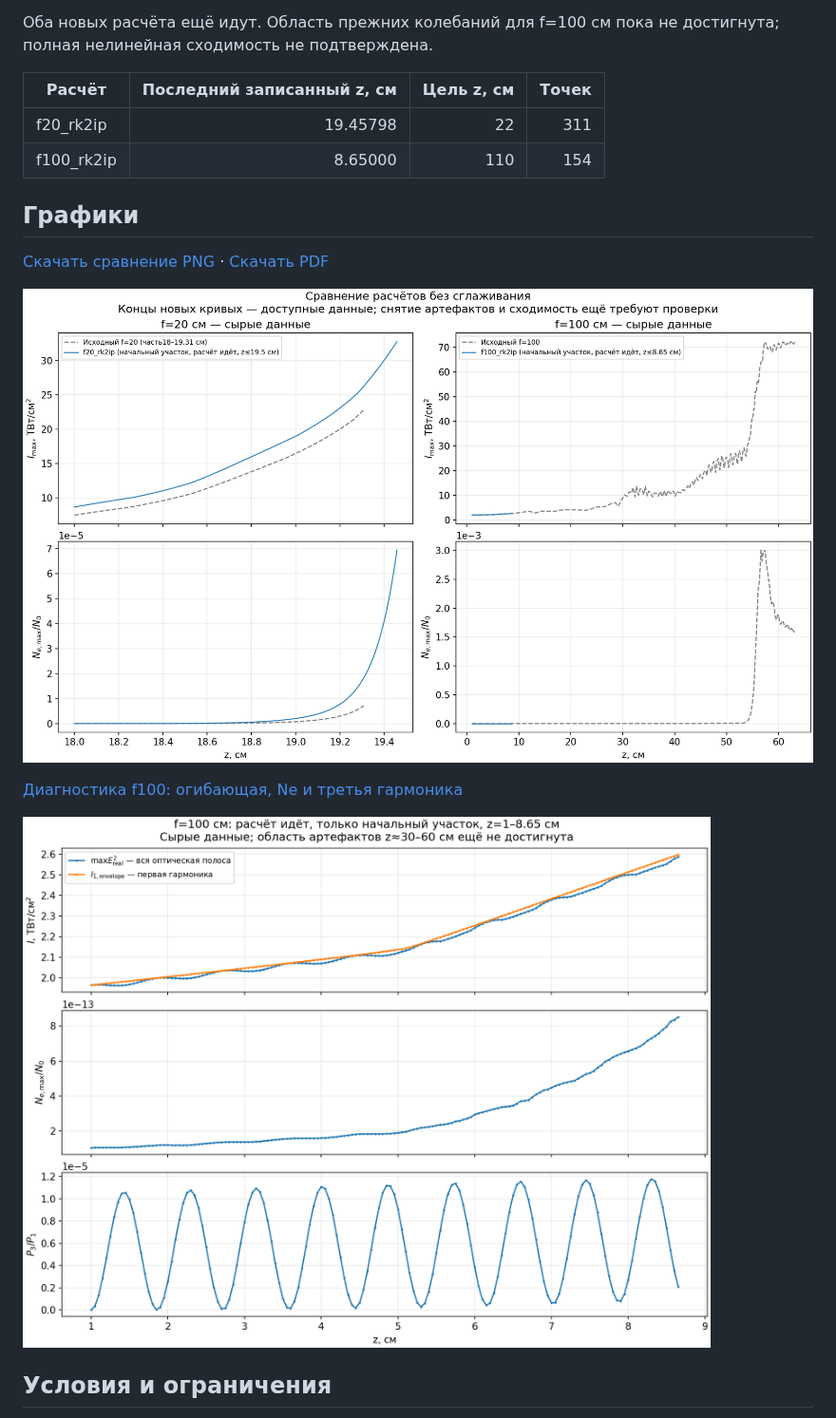
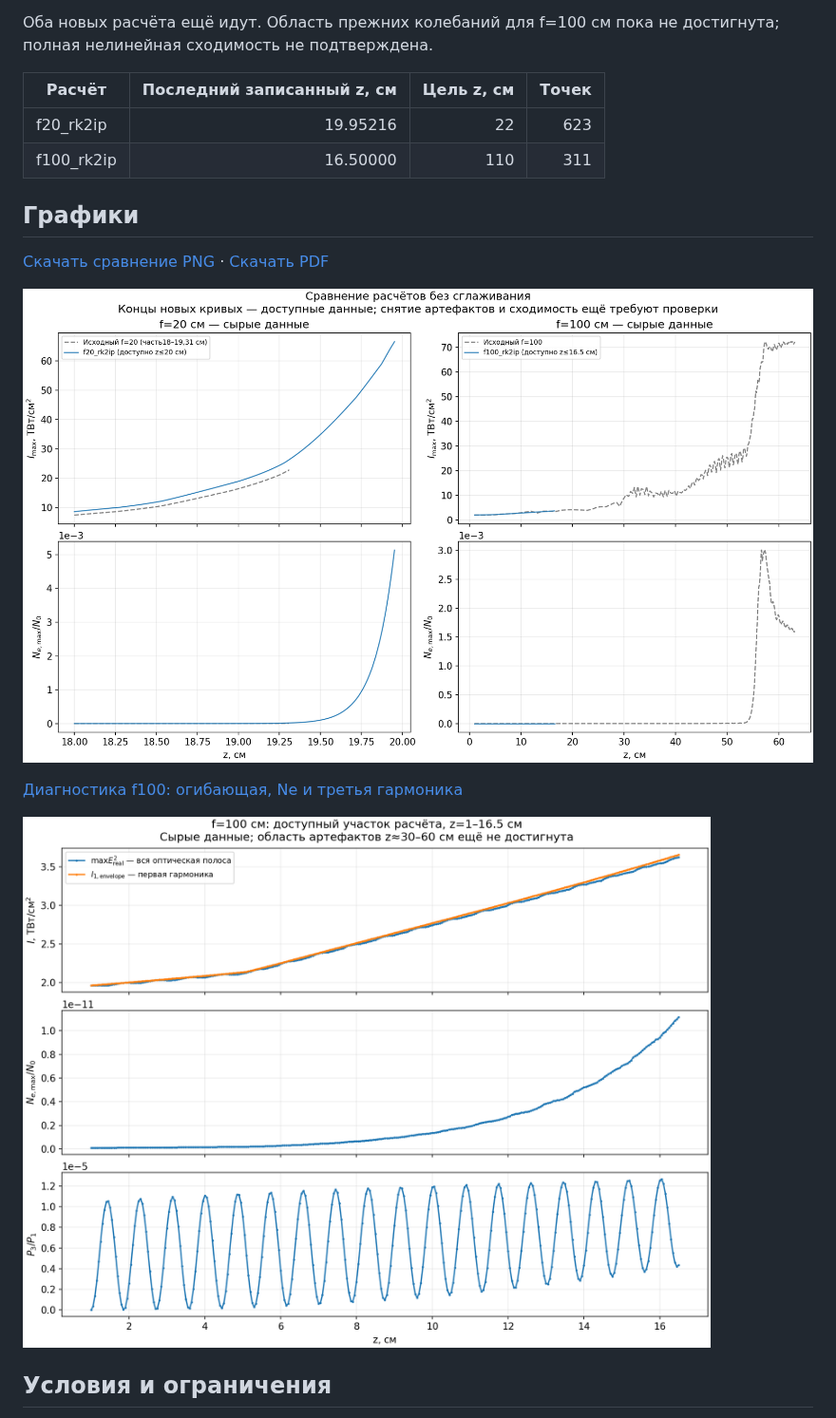
Before and after one commit to NailKhas/UPPE_THZ_DC_cpp, a Markdown page: progress/README.md, the part around one of its changes. Shown at 95% size. Rendered like a GitHub page; pictures changed too: progress/f100_current_diagnostics.png, progress/original_vs_current.png.

Commit message:
Update progress plots for running f20 and f100 simulations

```diff
--- a/progress/README.md
+++ b/progress/README.md
@@ -6,8 +6,8 @@
 
 | Расчёт | Последний записанный z, см | Цель z, см | Точек |
 |---|---:|---:|---:|
-| f20_rk2ip | 19.45798 | 22 | 311 |
-| f100_rk2ip | 8.65000 | 110 | 154 |
+| f20_rk2ip | 19.95216 | 22 | 623 |
+| f100_rk2ip | 16.50000 | 110 | 311 |
 
 ## Графики
 
```
Also changed, not shown: other parts of progress/README.md (+1 -1 lines), 14 other files.
